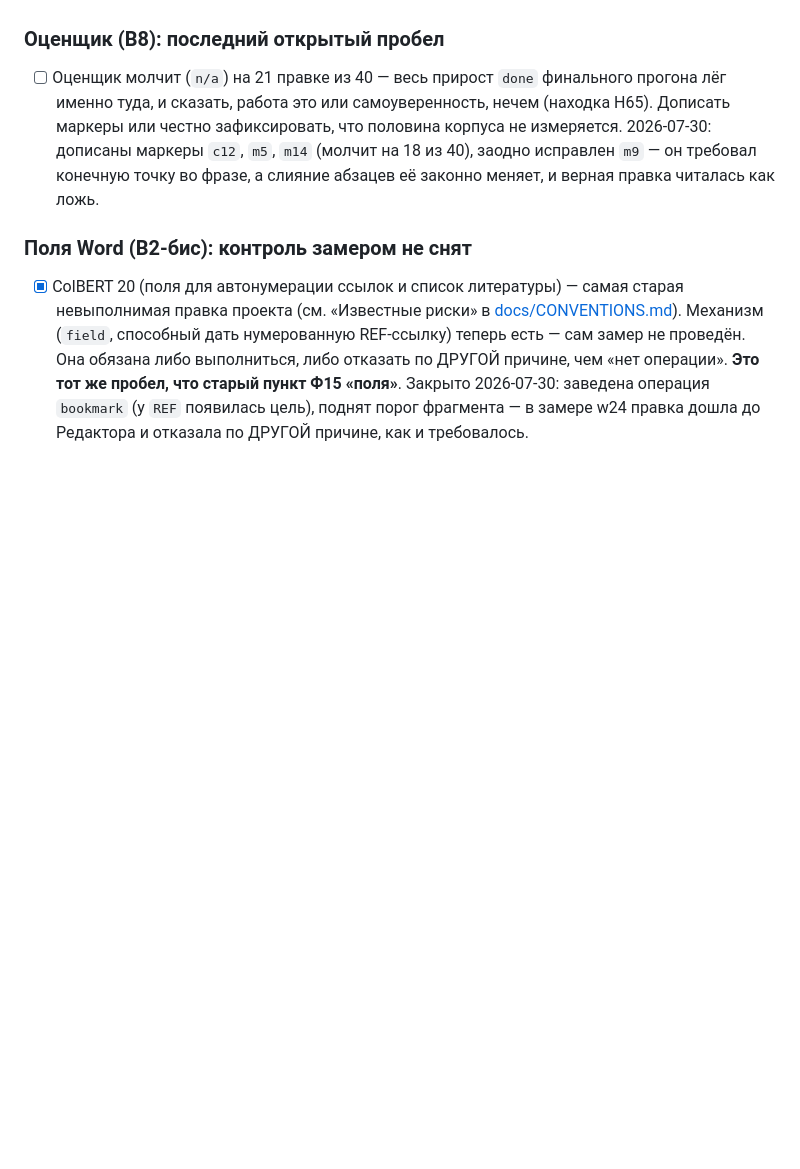
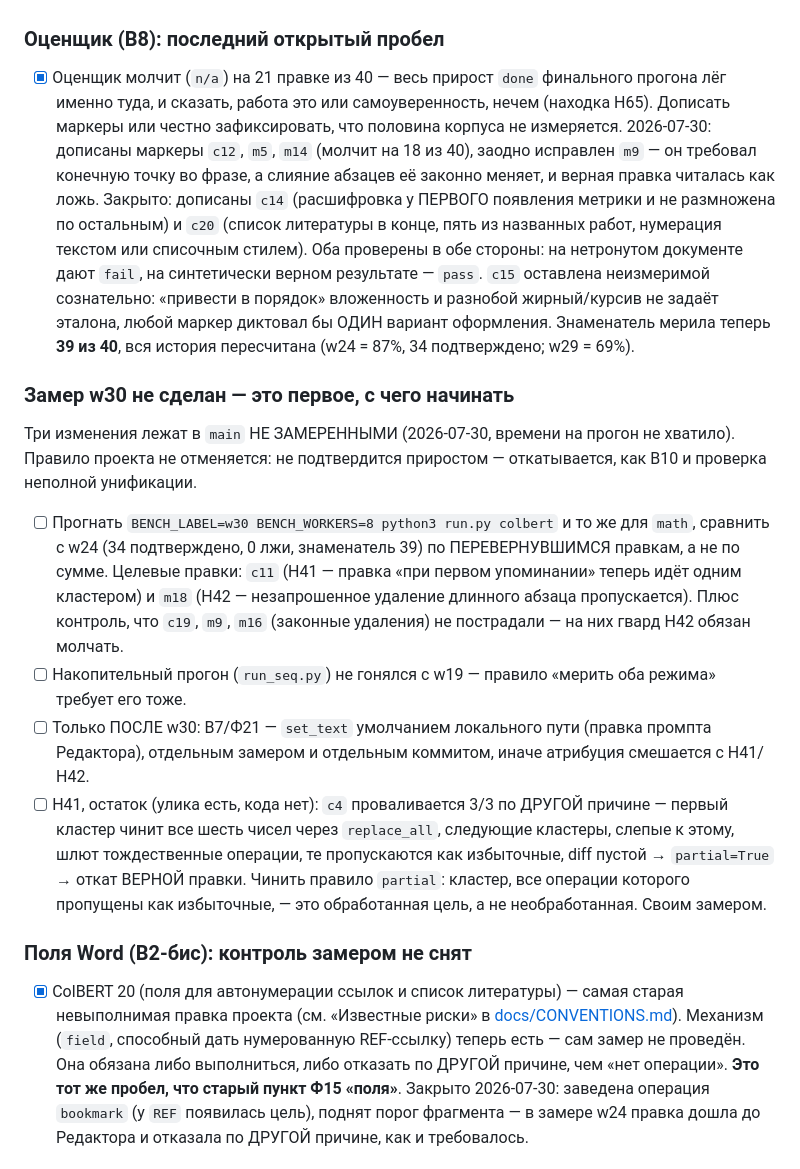
Before and after one commit to artemius125/docx-editor, a Markdown page: BUILD_PLAN.md, the part around the change. Rendered like a GitHub page; blank space fills up the shorter version.

Commit message:
BUILD_PLAN: В8 закрыт (маркеры c14/c20, знаменатель 39), замер w30 поставлен первым пунктом

```diff
--- a/BUILD_PLAN.md
+++ b/BUILD_PLAN.md
@@ -347,13 +347,48 @@
 
 ### Оценщик (В8): последний открытый пробел
 
-- [ ] Оценщик молчит (`n/a`) на 21 правке из 40 — весь прирост `done`
+- [x] Оценщик молчит (`n/a`) на 21 правке из 40 — весь прирост `done`
       финального прогона лёг именно туда, и сказать, работа это или
       самоуверенность, нечем (находка Н65). Дописать маркеры или честно
       зафиксировать, что половина корпуса не измеряется. 2026-07-30:
       дописаны маркеры `c12`, `m5`, `m14` (молчит на 18 из 40), заодно
       исправлен `m9` — он требовал конечную точку во фразе, а слияние
       абзацев её законно меняет, и верная правка читалась как ложь.
+      Закрыто: дописаны `c14` (расшифровка у ПЕРВОГО появления метрики и не
+      размножена по остальным) и `c20` (список литературы в конце, пять из
+      названных работ, нумерация текстом или списочным стилем). Оба
+      проверены в обе стороны: на нетронутом документе дают `fail`, на
+      синтетически верном результате — `pass`. `c15` оставлена неизмеримой
+      сознательно: «привести в порядок» вложенность и разнобой
+      жирный/курсив не задаёт эталона, любой маркер диктовал бы ОДИН
+      вариант оформления. Знаменатель мерила теперь **39 из 40**, вся
+      история пересчитана (w24 = 87%, 34 подтверждено; w29 = 69%).
+
+### Замер w30 не сделан — это первое, с чего начинать
+
+Три изменения лежат в `main` НЕ ЗАМЕРЕННЫМИ (2026-07-30, времени на прогон
+не хватило). Правило проекта не отменяется: не подтвердится приростом —
+откатывается, как В10 и проверка неполной унификации.
+
+- [ ] Прогнать `BENCH_LABEL=w30 BENCH_WORKERS=8 python3 run.py colbert` и
+      то же для `math`, сравнить с w24 (34 подтверждено, 0 лжи, знаменатель
+      39) по ПЕРЕВЕРНУВШИМСЯ правкам, а не по сумме. Целевые правки:
+      `c11` (Н41 — правка «при первом упоминании» теперь идёт одним
+      кластером) и `m18` (Н42 — незапрошенное удаление длинного абзаца
+      пропускается). Плюс контроль, что `c19`, `m9`, `m16` (законные
+      удаления) не пострадали — на них гвард Н42 обязан молчать.
+- [ ] Накопительный прогон (`run_seq.py`) не гонялся с w19 — правило «мерить
+      оба режима» требует его тоже.
+- [ ] Только ПОСЛЕ w30: В7/Ф21 — `set_text` умолчанием локального пути
+      (правка промпта Редактора), отдельным замером и отдельным коммитом,
+      иначе атрибуция смешается с Н41/Н42.
+- [ ] Н41, остаток (улика есть, кода нет): `c4` проваливается 3/3 по ДРУГОЙ
+      причине — первый кластер чинит все шесть чисел через `replace_all`,
+      следующие кластеры, слепые к этому, шлют тождественные операции, те
+      пропускаются как избыточные, diff пустой → `partial=True` → откат
+      ВЕРНОЙ правки. Чинить правило `partial`: кластер, все операции
+      которого пропущены как избыточные, — это обработанная цель, а не
+      необработанная. Своим замером.
 
 ### Поля Word (В2-бис): контроль замером не снят
 
```
